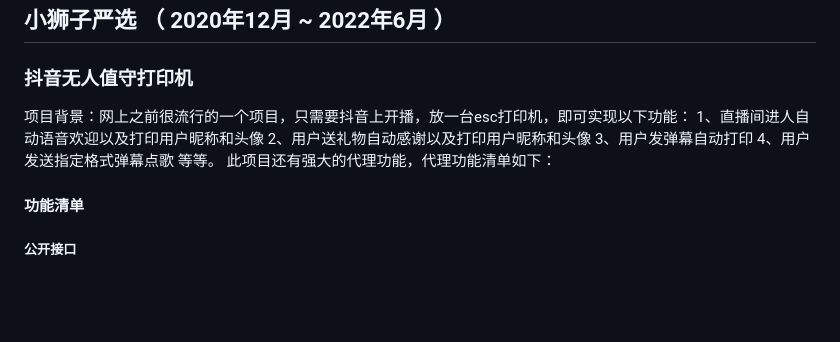
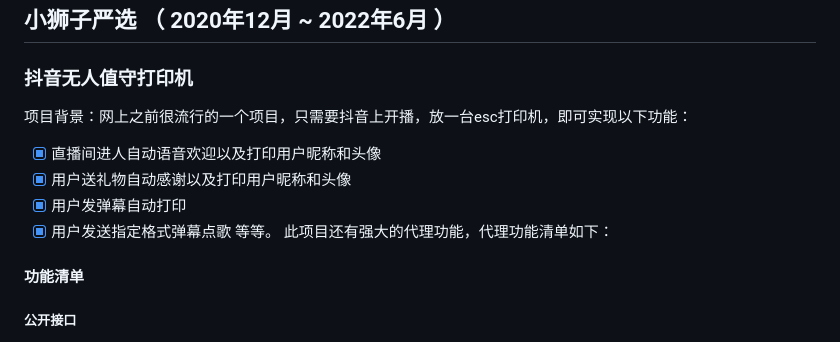
Before and after one commit to zzdylan/zzdylan.github.io, a Markdown page: README.md, the part around the change. Rendered like a GitHub page; blank space fills up the shorter version.

```diff
--- a/README.md
+++ b/README.md
@@ -50,10 +50,10 @@
 ## 小狮子严选 （ 2020年12月 ~ 2022年6月 ）
 ### 抖音无人值守打印机
 项目背景：网上之前很流行的一个项目，只需要抖音上开播，放一台esc打印机，即可实现以下功能：
-1、直播间进人自动语音欢迎以及打印用户昵称和头像
-2、用户送礼物自动感谢以及打印用户昵称和头像
-3、用户发弹幕自动打印
-4、用户发送指定格式弹幕点歌
+- [x] 直播间进人自动语音欢迎以及打印用户昵称和头像
+- [x] 用户送礼物自动感谢以及打印用户昵称和头像
+- [x] 用户发弹幕自动打印
+- [x] 用户发送指定格式弹幕点歌
 等等。
 此项目还有强大的代理功能，代理功能清单如下：
 ####  功能清单
```
